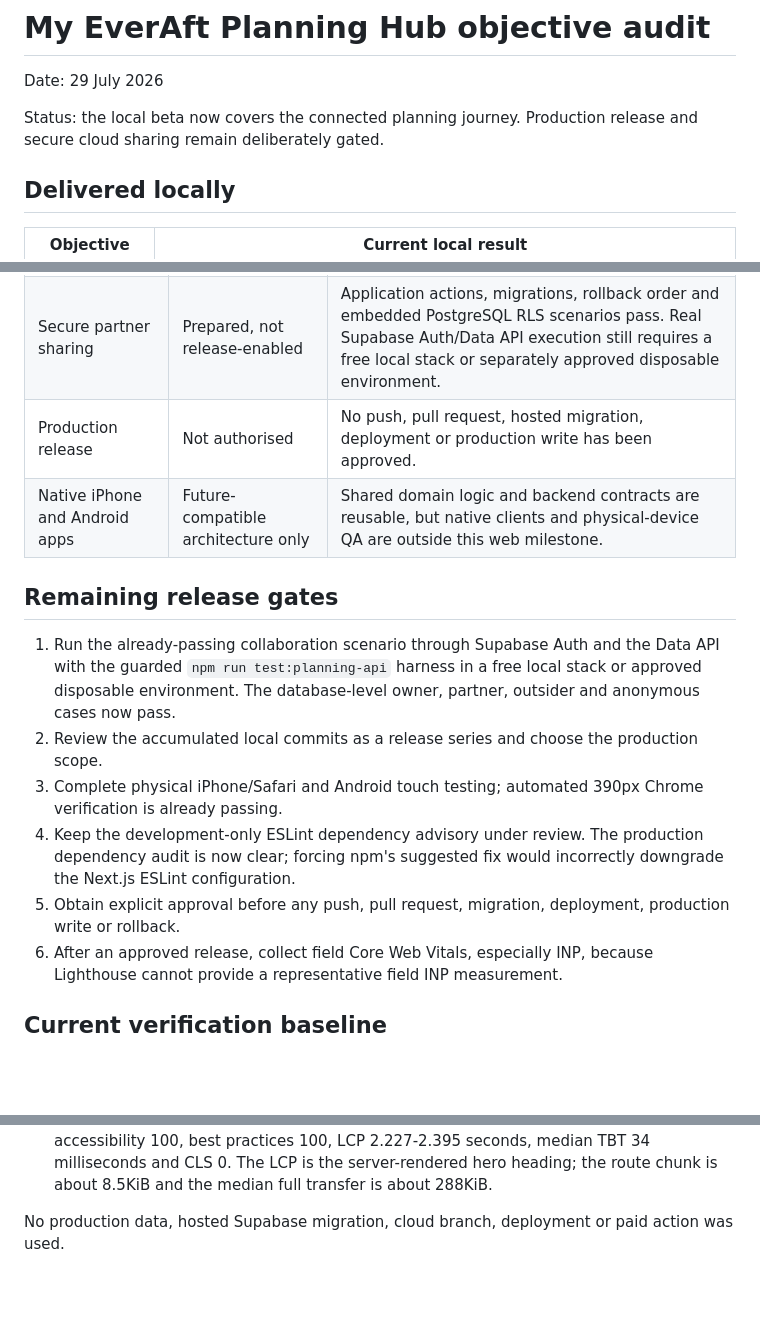
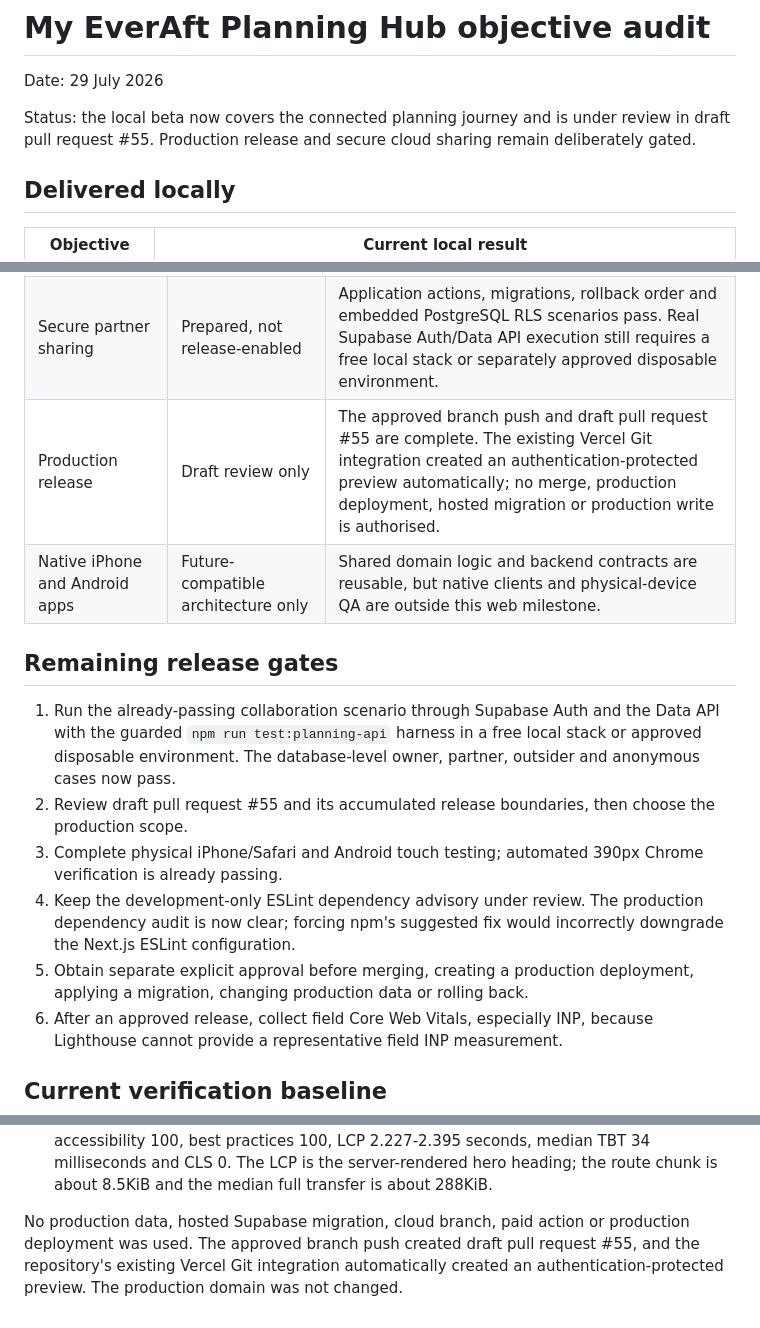
Before and after one commit to jad0001326/Ever-After, a Markdown page: docs/planning-hub/objective-audit.md, 3 parts joined by grey strips. GitHub-like rendering; blank space fills up the shorter version.

```diff
--- a/docs/planning-hub/objective-audit.md
+++ b/docs/planning-hub/objective-audit.md
@@ -2,8 +2,9 @@
 
 Date: 29 July 2026
 
-Status: the local beta now covers the connected planning journey. Production
-release and secure cloud sharing remain deliberately gated.
+Status: the local beta now covers the connected planning journey and is under
+review in draft pull request #55. Production release and secure cloud sharing
+remain deliberately gated.
 
 ## Delivered locally
 
@@ -46,7 +47,7 @@ its public profile route and category-specific browser verification before its
 | Connected planning journey | Complete locally | Venue, Photography, supplier roadmap, Organise, tasks, guests, tables, availability and payment deadlines share one versioned plan and survive reload. |
 | Performance and accessibility targets | Complete in current lab evidence | Three mobile Lighthouse runs meet performance, LCP and CLS targets; native keyboard, Chrome accessibility tree, axe, responsive overflow and optimized browser matrices pass. Field INP still requires real traffic. |
 | Secure partner sharing | Prepared, not release-enabled | Application actions, migrations, rollback order and embedded PostgreSQL RLS scenarios pass. Real Supabase Auth/Data API execution still requires a free local stack or separately approved disposable environment. |
-| Production release | Not authorised | No push, pull request, hosted migration, deployment or production write has been approved. |
+| Production release | Draft review only | The approved branch push and draft pull request #55 are complete. The existing Vercel Git integration created an authentication-protected preview automatically; no merge, production deployment, hosted migration or production write is authorised. |
 | Native iPhone and Android apps | Future-compatible architecture only | Shared domain logic and backend contracts are reusable, but native clients and physical-device QA are outside this web milestone. |
 
 ## Remaining release gates
@@ -55,15 +56,15 @@ its public profile route and category-specific browser verification before its
    Data API with the guarded `npm run test:planning-api` harness in a free local
    stack or approved disposable environment. The database-level owner, partner,
    outsider and anonymous cases now pass.
-2. Review the accumulated local commits as a release series and choose the
-   production scope.
+2. Review draft pull request #55 and its accumulated release boundaries, then
+   choose the production scope.
 3. Complete physical iPhone/Safari and Android touch testing; automated 390px
    Chrome verification is already passing.
 4. Keep the development-only ESLint dependency advisory under review. The
    production dependency audit is now clear; forcing npm's suggested fix would
    incorrectly downgrade the Next.js ESLint configuration.
-5. Obtain explicit approval before any push, pull request, migration,
-   deployment, production write or rollback.
+5. Obtain separate explicit approval before merging, creating a production
+   deployment, applying a migration, changing production data or rolling back.
 6. After an approved release, collect field Core Web Vitals, especially INP,
    because Lighthouse cannot provide a representative field INP measurement.
 
@@ -173,5 +174,8 @@ its public profile route and category-specific browser verification before its
   server-rendered hero heading; the route chunk is about 8.5KiB and the median
   full transfer is about 288KiB.
 
-No production data, hosted Supabase migration, cloud branch, deployment or paid
-action was used.
+No production data, hosted Supabase migration, cloud branch, paid action or
+production deployment was used. The approved branch push created draft pull
+request #55, and the repository's existing Vercel Git integration automatically
+created an authentication-protected preview. The production domain was not
+changed.
```
Also changed, not shown: docs/planning-hub/release-readiness.md (+18 -11 lines).
